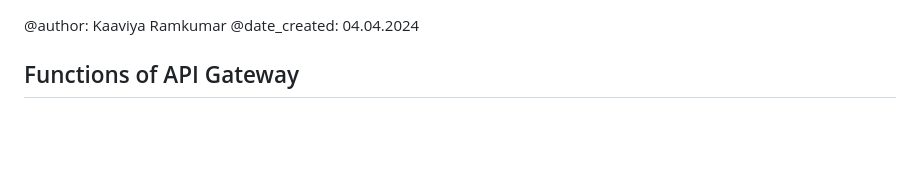
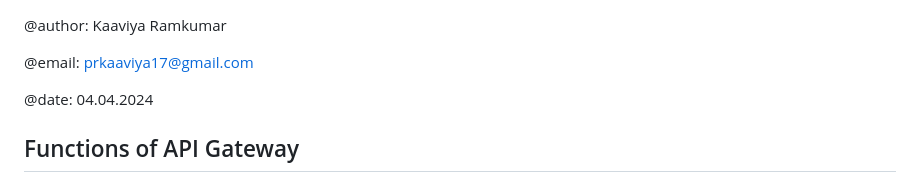
Before and after one commit to GPSD-ASE/gpsd-api-gateway, a Markdown page: docs/Contributions.md, the part around the change. Drawn GitHub-style; blank space fills up the shorter version.

Commit message:
fix: Update and rename contributions.md to Contributions.md

```diff
--- a/docs/contributions.md
+++ b/docs/Contributions.md
@@ -1,5 +1,8 @@
 @author: Kaaviya Ramkumar
-@date_created: 04.04.2024
+
+@email: prkaaviya17@gmail.com
+
+@date: 04.04.2024
 
 ## Functions of API Gateway
 
```
